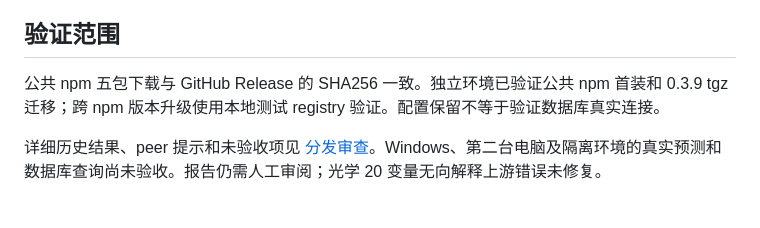
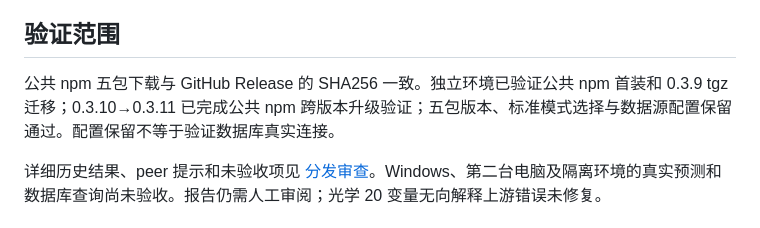
Before and after one commit to Limitless2023/limix-dsh, a Markdown page: NPM-DISTRIBUTION.md, the part around the change. GitHub-like rendering.

```diff
--- a/NPM-DISTRIBUTION.md
+++ b/NPM-DISTRIBUTION.md
@@ -57,7 +57,7 @@ GitHub tgz 安装继续支持：从对应 Release 下载五个文件，在“插
 
 ## 验证范围
 
-公共 npm 五包下载与 GitHub Release 的 SHA256 一致。独立环境已验证公共 npm 首装和 0.3.9 tgz 迁移；跨 npm 版本升级使用本地测试 registry 验证。配置保留不等于验证数据库真实连接。
+公共 npm 五包下载与 GitHub Release 的 SHA256 一致。独立环境已验证公共 npm 首装和 0.3.9 tgz 迁移；0.3.10→0.3.11 已完成公共 npm 跨版本升级验证；五包版本、标准模式选择与数据源配置保留通过。配置保留不等于验证数据库真实连接。
 
 详细历史结果、peer 提示和未验收项见 [分发审查](reviews/npm-distribution-review.md)。Windows、第二台电脑及隔离环境的真实预测和数据库查询尚未验收。报告仍需人工审阅；光学 20 变量无向解释上游错误未修复。
 
```
Also changed, not shown: reviews/npm-distribution-review.md (+10 -0 lines).
